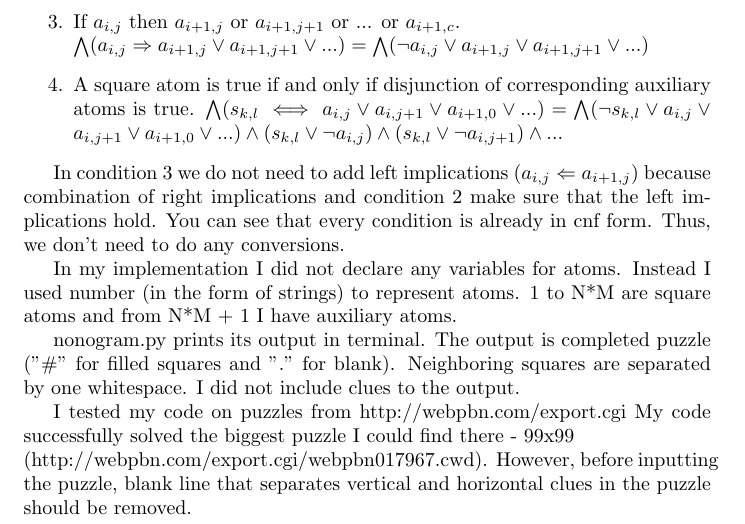
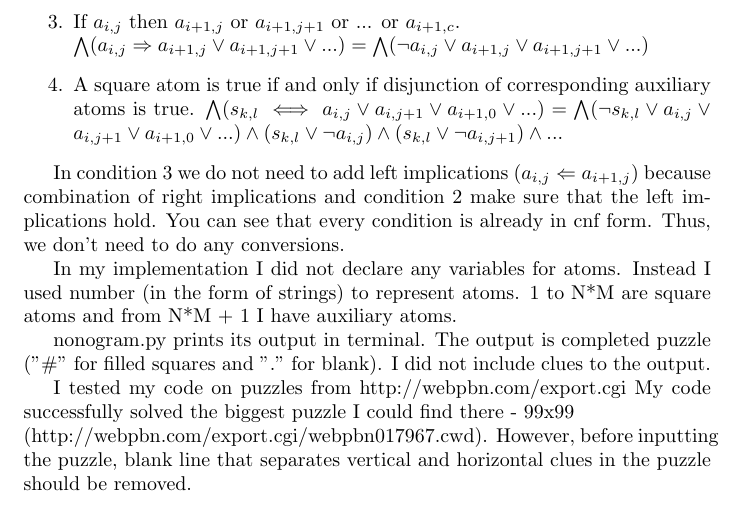
Before and after one commit to Chizhik/logic, a LaTeX document (report.tex): part of page 3 of 3, cut so that both start at the same text. Compiled offline with pdfLaTeX.

Commit message:
finished report

```diff
--- a/report.tex
+++ b/report.tex
@@ -71,7 +71,7 @@ In condition 3 we do not need to add left implications ($a_{i,j} \Leftarrow a_{i
 
 In my implementation I did not declare any variables for atoms. Instead I used number (in the form of strings) to represent atoms. 1 to N*M are square atoms and from N*M + 1 I have auxiliary atoms.
 
-nonogram.py prints its output in terminal. The output is completed puzzle ("\#" for filled squares and "." for blank). Neighboring squares are separated by one whitespace. I did not include clues to the output.
+nonogram.py prints its output in terminal. The output is completed puzzle ("\#" for filled squares and "." for blank). I did not include clues to the output.
 
 I tested my code on puzzles from http://webpbn.com/export.cgi My code successfully solved the biggest puzzle I could find there - 99x99\\ (http://webpbn.com/export.cgi/webpbn017967.cwd). However, before inputting the puzzle, blank line that separates vertical and horizontal clues in the puzzle should be removed.
 
```
Also changed, not shown: report.pdf.
